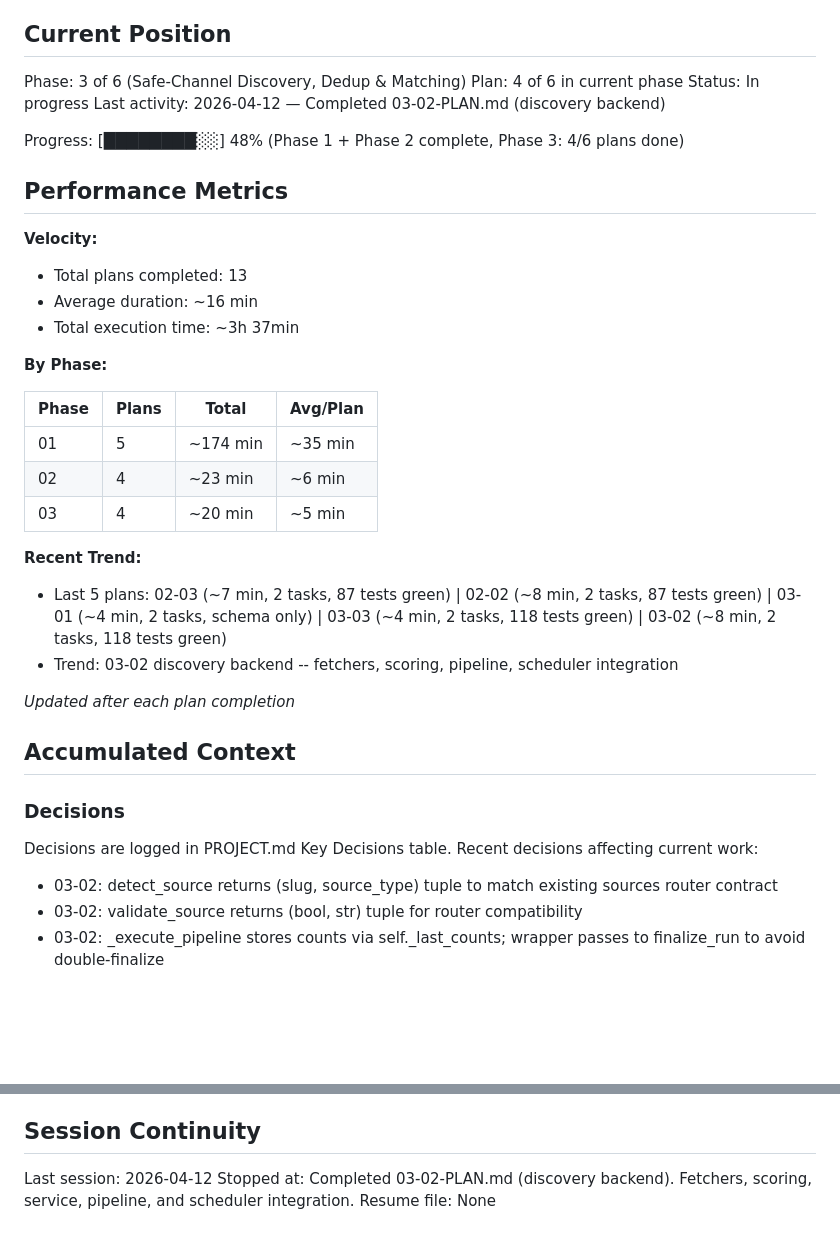
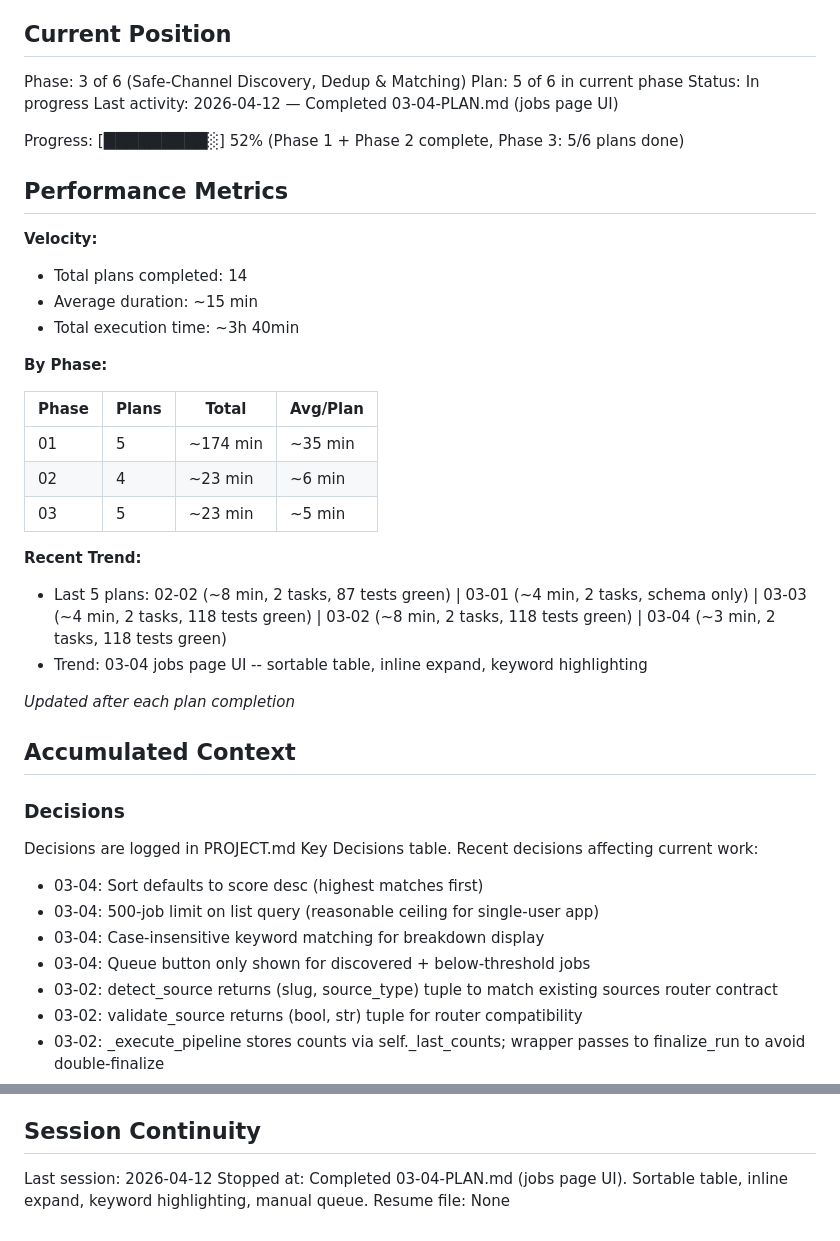
Before and after one commit to fabsynet/job_application_app, a Markdown page: .planning/STATE.md, 2 parts joined by grey strips. GitHub-like rendering; blank space fills up the shorter version.

Commit message:
docs(03-04): complete jobs-page-ui plan
Tasks completed: 2/2
- Jobs router with sorting, detail, and queue endpoints
- Jobs templates with table, badges, and inline expand

SUMMARY: .planning/phases/03-safe-channel-discovery-dedup-matching/03-04-SUMMARY.md

Co-Authored-By: Claude Opus 4.6 (1M context) <noreply@anthropic.com>

```diff
--- a/.planning/STATE.md
+++ b/.planning/STATE.md
@@ -10,18 +10,18 @@ See: .planning/PROJECT.md (updated 2026-04-11)
 ## Current Position
 
 Phase: 3 of 6 (Safe-Channel Discovery, Dedup & Matching)
-Plan: 4 of 6 in current phase
+Plan: 5 of 6 in current phase
 Status: In progress
-Last activity: 2026-04-12 — Completed 03-02-PLAN.md (discovery backend)
+Last activity: 2026-04-12 — Completed 03-04-PLAN.md (jobs page UI)
 
-Progress: [████████░░] 48% (Phase 1 + Phase 2 complete, Phase 3: 4/6 plans done)
+Progress: [█████████░] 52% (Phase 1 + Phase 2 complete, Phase 3: 5/6 plans done)
 
 ## Performance Metrics
 
 **Velocity:**
-- Total plans completed: 13
-- Average duration: ~16 min
-- Total execution time: ~3h 37min
+- Total plans completed: 14
+- Average duration: ~15 min
+- Total execution time: ~3h 40min
 
 **By Phase:**
 
@@ -29,11 +29,11 @@ Progress: [████████░░] 48% (Phase 1 + Phase 2 complete, Phas
 |-------|-------|----------|----------|
 | 01    | 5     | ~174 min | ~35 min  |
 | 02    | 4     | ~23 min  | ~6 min   |
-| 03    | 4     | ~20 min  | ~5 min   |
+| 03    | 5     | ~23 min  | ~5 min   |
 
 **Recent Trend:**
-- Last 5 plans: 02-03 (~7 min, 2 tasks, 87 tests green) | 02-02 (~8 min, 2 tasks, 87 tests green) | 03-01 (~4 min, 2 tasks, schema only) | 03-03 (~4 min, 2 tasks, 118 tests green) | 03-02 (~8 min, 2 tasks, 118 tests green)
-- Trend: 03-02 discovery backend -- fetchers, scoring, pipeline, scheduler integration
+- Last 5 plans: 02-02 (~8 min, 2 tasks, 87 tests green) | 03-01 (~4 min, 2 tasks, schema only) | 03-03 (~4 min, 2 tasks, 118 tests green) | 03-02 (~8 min, 2 tasks, 118 tests green) | 03-04 (~3 min, 2 tasks, 118 tests green)
+- Trend: 03-04 jobs page UI -- sortable table, inline expand, keyword highlighting
 
 *Updated after each plan completion*
 
@@ -44,6 +44,10 @@ Progress: [████████░░] 48% (Phase 1 + Phase 2 complete, Phas
 Decisions are logged in PROJECT.md Key Decisions table.
 Recent decisions affecting current work:
 
+- 03-04: Sort defaults to score desc (highest matches first)
+- 03-04: 500-job limit on list query (reasonable ceiling for single-user app)
+- 03-04: Case-insensitive keyword matching for breakdown display
+- 03-04: Queue button only shown for discovered + below-threshold jobs
 - 03-02: detect_source returns (slug, source_type) tuple to match existing sources router contract
 - 03-02: validate_source returns (bool, str) tuple for router compatibility
 - 03-02: _execute_pipeline stores counts via self._last_counts; wrapper passes to finalize_run to avoid double-finalize
@@ -135,5 +139,5 @@ None.
 ## Session Continuity
 
 Last session: 2026-04-12
-Stopped at: Completed 03-02-PLAN.md (discovery backend). Fetchers, scoring, service, pipeline, and scheduler integration.
+Stopped at: Completed 03-04-PLAN.md (jobs page UI). Sortable table, inline expand, keyword highlighting, manual queue.
 Resume file: None
```
Also changed, not shown: 1 other file.
